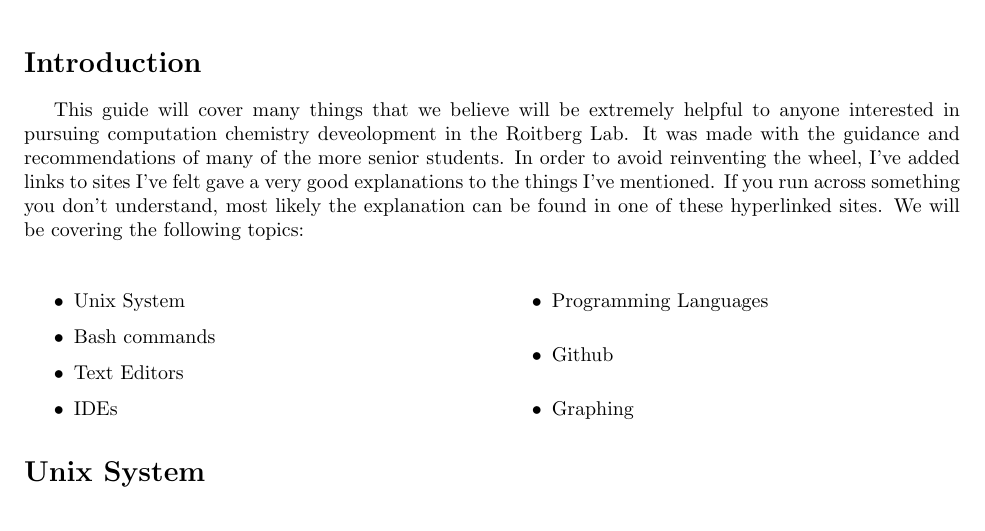
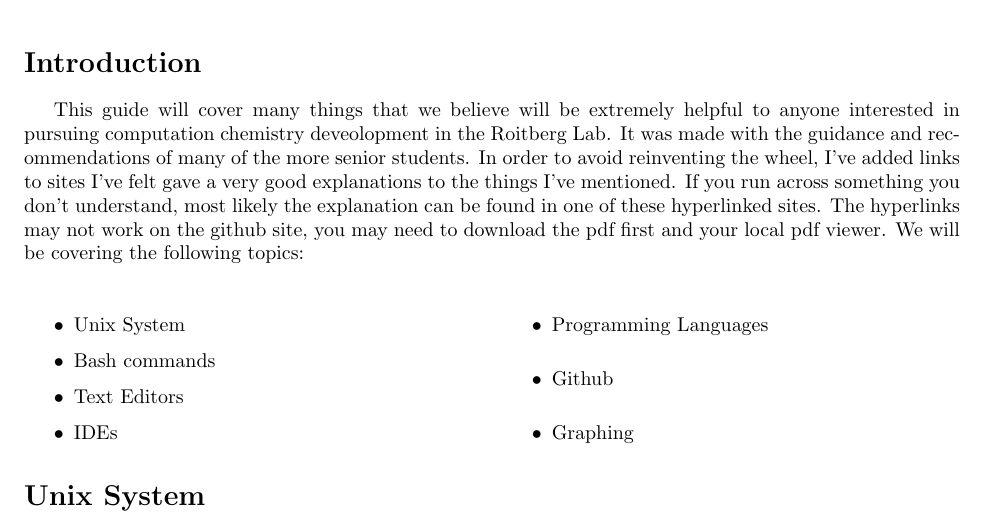
Before and after one commit to PotentialParadox/starterguide, a LaTeX document (starterGuide.tex): part of page 1 of 5, cut so that both start at the same text. Compiled offline with pdfLaTeX.

Commit message:
added instructions on how to view pdf hyperlinks

```diff
--- a/starterGuide.tex
+++ b/starterGuide.tex
@@ -45,6 +45,7 @@ This guide will cover many things that we believe will be extremely helpful to a
 It was made with the guidance and recommendations of many of the more senior students.
 In order to avoid reinventing the wheel, I've added links to sites I've felt gave a very good explanations to the things I've mentioned.
 If you run across something you don't understand, most likely the explanation can be found in one of these hyperlinked sites.
+The hyperlinks may not work on the github site, you may need to download the pdf first and your local pdf viewer.
 We will be covering the following topics: \\
 
 \begin{itemize}
```
